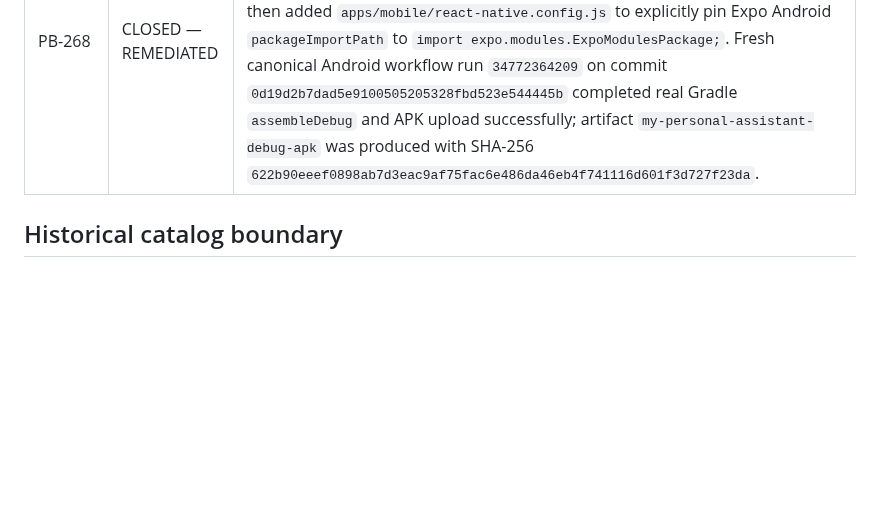
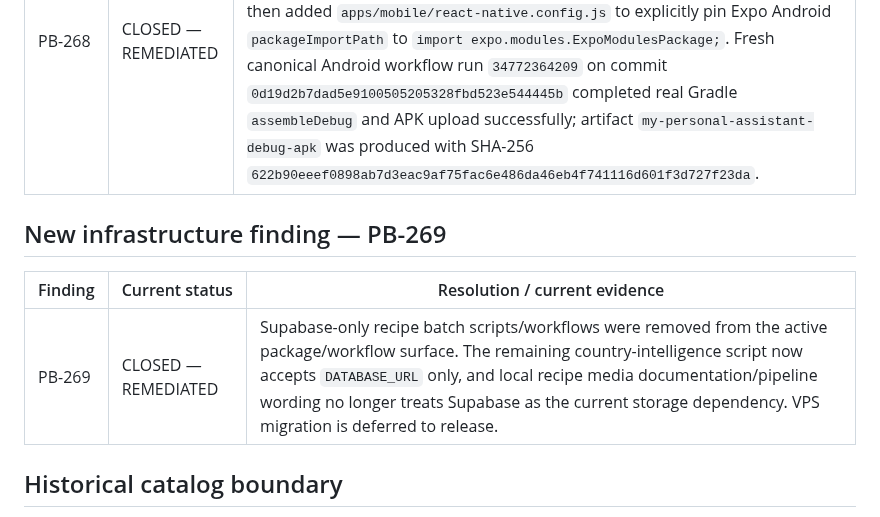
Before and after one commit to Ramin-rezaie-nazari/my-personal-assistant, a Markdown page: docs/project-brain/15_AUDIT_FINDINGS_APPENDIX.md, the part around the change. GitHub-like rendering; blank space fills up the shorter version.

Commit message:
audit: close legacy Supabase recipe path finding

```diff
--- a/docs/project-brain/15_AUDIT_FINDINGS_APPENDIX.md
+++ b/docs/project-brain/15_AUDIT_FINDINGS_APPENDIX.md
@@ -133,6 +133,12 @@ This file is the canonical current status of the findings catalog covered by the
 |---|---|---|
 | PB-268 | CLOSED — REMEDIATED | Canonical Android native CI initially reproduced Expo SDK 53/pnpm autolinking generating legacy `expo.core.ExpoModulesPackage` in `PackageList.java`. The repository first strengthened pnpm hoisting with `node-linker=hoisted` plus `*expo*`, `*react-native*`, `@react-native/*`, and `metro*` public-hoist patterns, then added `apps/mobile/react-native.config.js` to explicitly pin Expo Android `packageImportPath` to `import expo.modules.ExpoModulesPackage;`. Fresh canonical Android workflow run `34772364209` on commit `0d19d2b7dad5e9100505205328fbd523e544445b` completed real Gradle `assembleDebug` and APK upload successfully; artifact `my-personal-assistant-debug-apk` was produced with SHA-256 `622b90eeef0898ab7d3eac9af75fac6e486da46eb4f741116d601f3d727f23da`. |
 
+## New infrastructure finding — PB-269
+
+| Finding | Current status | Resolution / current evidence |
+|---|---|---|
+| PB-269 | CLOSED — REMEDIATED | Supabase-only recipe batch scripts/workflows were removed from the active package/workflow surface. The remaining country-intelligence script now accepts `DATABASE_URL` only, and local recipe media documentation/pipeline wording no longer treats Supabase as the current storage dependency. VPS migration is deferred to release. |
+
 ## Historical catalog boundary
 
 The exact prose of PB-001 through PB-155 is not recoverable from the repository history exposed to the remediation environment. `docs/project-brain/12_OPEN_WORK.md` preserves the historical ID/index information, but missing historical text is not reconstructed or invented. This is an evidence limitation, not a silently omitted finding.
```
